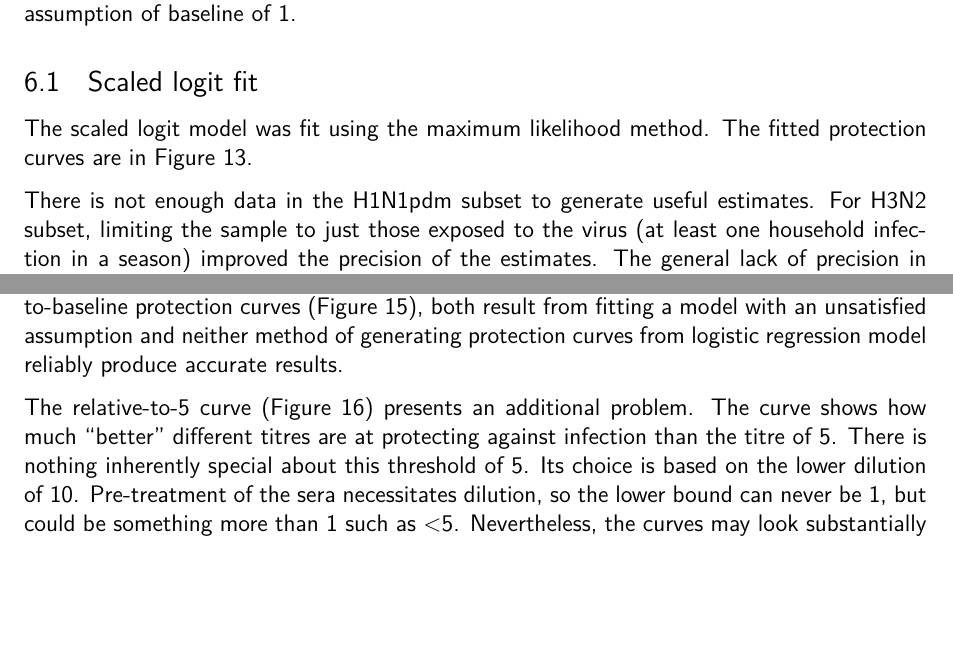
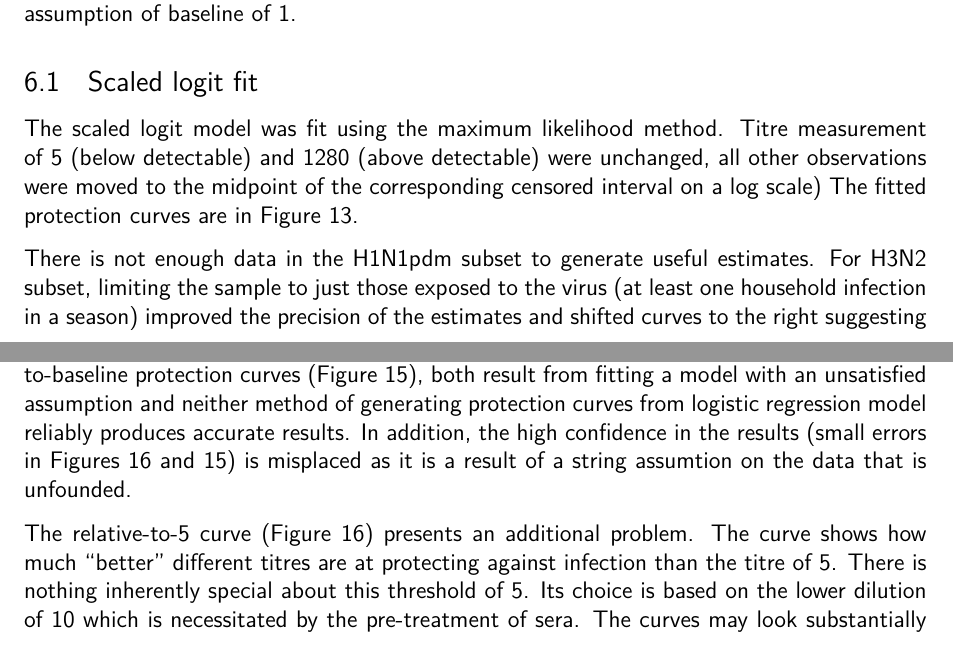
Before and after one commit to khvorov45/model-comparison, a LaTeX document (writeup/model-comparison.tex, which reads writeup/hanam-logistic-fit.tex, writeup/hanam-scaled-logit-fit.tex): two parts of pages 10 and 16 of 21 before the commit and two parts of pages 10 and 15 of 21 after it, joined at a grey line, cut so that both start at the same text, the shorter picture padded with empty space. Compiled offline with pdfLaTeX.

Commit message:
updated writeup

```diff
--- a/writeup/hanam-logistic-fit.tex
+++ b/writeup/hanam-logistic-fit.tex
@@ -35,7 +31,7 @@ The other option for generating a protection curve is to calculate the fitted pr
 	\label{lr-prot-rel}
 \end{figure}
 
-While the relative-to-5 protection curves (Figure \ref{lr-prot-rel}) appear more plausible than the relative-to-baseline protection curves (Figure \ref{lr-prot-abs}), both result from fitting a model with an unsatisfied assumption and neither method of generating protection curves from logistic regression model reliably produce accurate results.
+While the relative-to-5 protection curves (Figure \ref{lr-prot-rel}) appear more plausible than the relative-to-baseline protection curves (Figure \ref{lr-prot-abs}), both result from fitting a model with an unsatisfied assumption and neither method of generating protection curves from logistic regression model reliably produces accurate results. In addition, the high confidence in the results (small errors in Figures \ref{lr-prot-rel} and \ref{lr-prot-abs}) is misplaced as it is a result of a string assumtion on the data that is unfounded.
 
 The relative-to-5 curve (Figure \ref{lr-prot-rel}) presents an additional problem. The curve shows how much ``better'' different titres are at protecting against infection than the titre of 5.
-There is nothing inherently special about this threshold of 5. Its choice is based on the lower dilution of 10. Pre-treatment of the sera necessitates dilution, so the lower bound can never be 1, but could be something more than 1 such as <5.  Nevertheless, the curves may look substantially different if a different threshold (e.g. 10 or 1) is chosen.
+There is nothing inherently special about this threshold of 5. Its choice is based on the lower dilution of 10 which is necessitated by the pre-treatment of sera. The curves may look substantially different if a different threshold (e.g. 10 or 1) is chosen. This hampers the interpretability and comparison of results.
--- a/writeup/hanam-scaled-logit-fit.tex
+++ b/writeup/hanam-scaled-logit-fit.tex
@@ -1,4 +1,4 @@
-The scaled logit model was fit using the maximum likelihood method. The fitted protection curves are in Figure \ref{fig:fit-sclr-prot}.
+The scaled logit model was fit using the maximum likelihood method. Titre measurement of 5 (below detectable) and 1280 (above detectable) were unchanged, all other observations were moved to the midpoint of the corresponding censored interval on a log scale) The fitted protection curves are in Figure \ref{fig:fit-sclr-prot}.
 
 \begin{figure}[htp]
 	\centering
@@ -9,4 +9,4 @@ The scaled logit model was fit using the maximum likelihood method. The fitted p
 	\label{fig:fit-sclr-prot}
 \end{figure}
 
-There is not enough data in the H1N1pdm subset to generate useful estimates. For H3N2 subset, limiting the sample to just those exposed to the virus (at least one household infection in a season) improved the precision of the estimates. The general lack of precision in the estimates is likely due to the number of parameters in the model (3 parameters with 1 covariate) and the censored nature of HI titre measurements, particularly the fact that any titre below 10 is undetectable which means that it is impossible to distinguish between many of the observations (e.g. some subjects with undetectable titres may have had a true titre of 9 while others --- of 2, but both were recorded as 5) which makes it harder to estimate the baseline probability (as seen in the confidence bounds increasing at small (<10) titres).
+There is not enough data in the H1N1pdm subset to generate useful estimates. For H3N2 subset, limiting the sample to just those exposed to the virus (at least one household infection in a season) improved the precision of the estimates and shifted curves to the right suggesting that mixing exposed and those potentially not exposed may lead to an overestimate of protection. The general lack of precision in the estimates is likely due to the number of parameters in the model (3 parameters with 1 covariate) and the censored nature of HI titre measurements. In particular, the fact that any titre below 10 is undetectable which means that it is impossible to distinguish between many of the observations (e.g. some subjects with undetectable titres may have had a true titre of 9 while others --- of 2, but both were recorded as 5) and hence it is harder to estimate the baseline probability (as seen in the confidence bounds increasing at small (<10) titres).
```
Also changed, not shown: writeup/kiddyvax-application.tex (+1 -1 lines), writeup/kiddyvax-cox-fit.tex (+1 -1 lines), writeup/kiddyvax-logistic-fit.tex (+1 -1 lines), writeup/kiddyvax-scaled-logit-fit.tex (+1 -1 lines), writeup/model-comparison.pdf, writeup/hanam-logistic-fit.tex (10 more changed lines).
